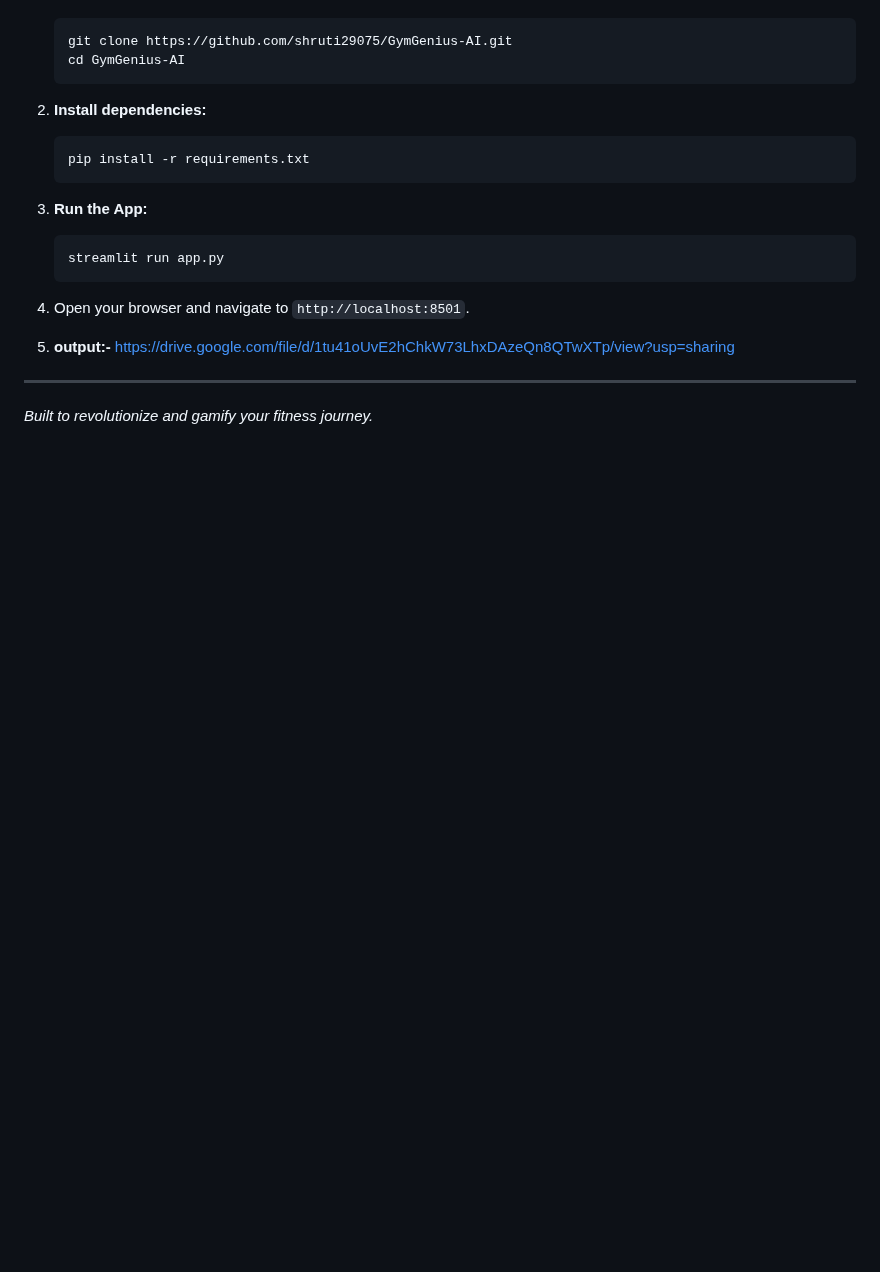
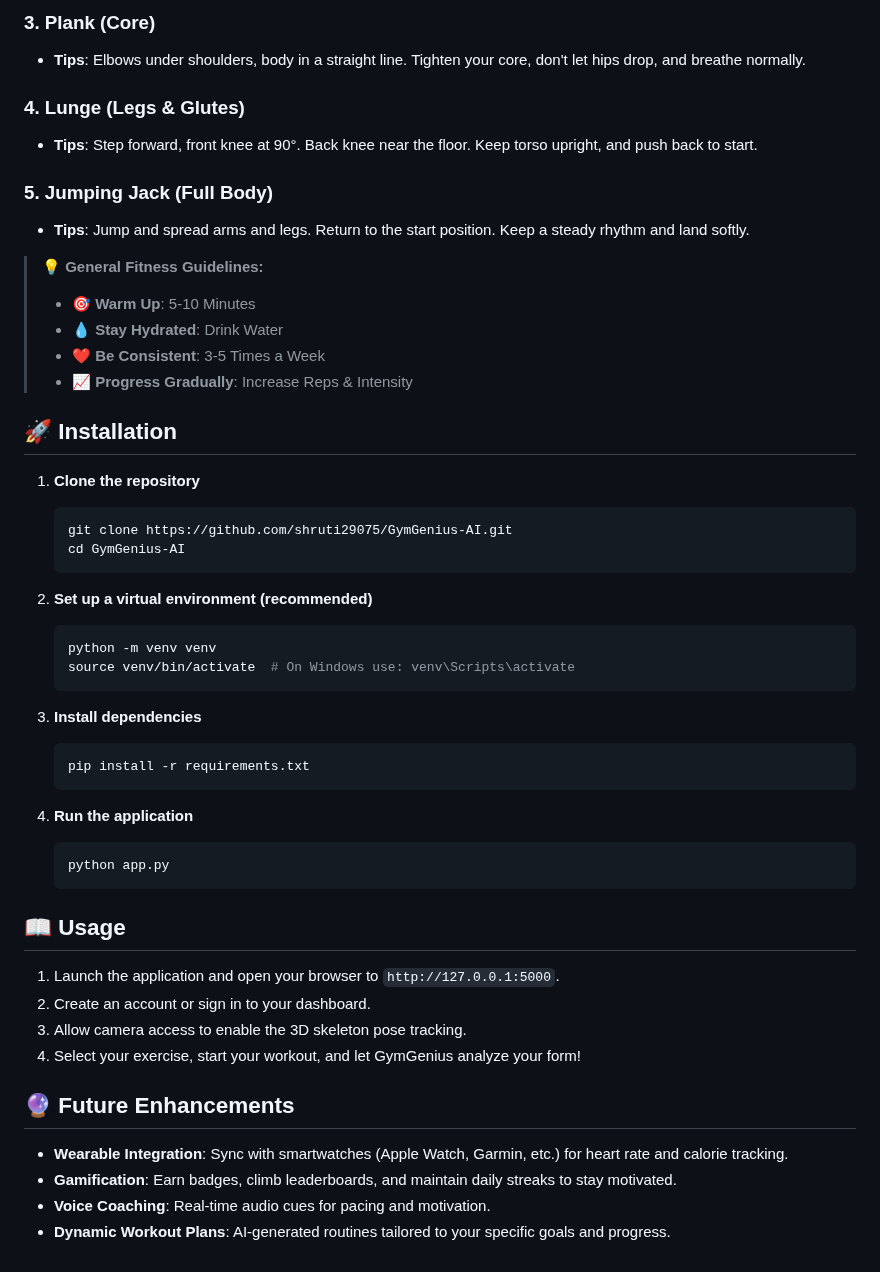
Before and after one commit to shruti29075/GymGenius-AI, a Markdown page: README.md, the part around one of its changes. Drawn GitHub-style; blank space fills up the shorter version.

````diff
--- a/README.md
+++ b/README.md
@@ -23,20 +44,50 @@
+### 3. Plank (Core)
+- **Tips**: Elbows under shoulders, body in a straight line. Tighten your core, don't let hips drop, and breathe normally.
+
+### 4. Lunge (Legs & Glutes)
+- **Tips**: Step forward, front knee at 90°. Back knee near the floor. Keep torso upright, and push back to start.
+
+### 5. Jumping Jack (Full Body)
+- **Tips**: Jump and spread arms and legs. Return to the start position. Keep a steady rhythm and land softly.
+
+> **💡 General Fitness Guidelines:**
+> - 🎯 **Warm Up**: 5-10 Minutes
+> - 💧 **Stay Hydrated**: Drink Water
+> - ❤️ **Be Consistent**: 3-5 Times a Week
+> - 📈 **Progress Gradually**: Increase Reps & Intensity
+
+## 🚀 Installation
+
+1. **Clone the repository**
    ```bash
    git clone https://github.com/shruti29075/GymGenius-AI.git
    cd GymGenius-AI
    ```
 
-2. **Install dependencies:**
+2. **Set up a virtual environment (recommended)**
+   ```bash
+   python -m venv venv
+   source venv/bin/activate  # On Windows use: venv\Scripts\activate
+   ```
+
+3. **Install dependencies**
    ```bash
    pip install -r requirements.txt
    ```
 
-3. **Run the App:**
+4. **Run the application**
    ```bash
-   streamlit run app.py
+   python app.py
    ```
 
-4. Open your browser and navigate to `http://localhost:8501`.
+## 📖 Usage
+1. Launch the application and open your browser to `http://127.0.0.1:5000`.
+2. Create an account or sign in to your dashboard.
+3. Allow camera access to enable the 3D skeleton pose tracking.
+4. Select your exercise, start your workout, and let GymGenius analyze your form!
 
-5. **output:-** https://drive.google.com/file/d/1tu41oUvE2hChkW73LhxDAzeQn8QTwXTp/view?usp=sharing
----
-*Built to revolutionize and gamify your fitness journey.*
+## 🔮 Future Enhancements
+- **Wearable Integration**: Sync with smartwatches (Apple Watch, Garmin, etc.) for heart rate and calorie tracking.
+- **Gamification**: Earn badges, climb leaderboards, and maintain daily streaks to stay motivated.
+- **Voice Coaching**: Real-time audio cues for pacing and motivation.
+- **Dynamic Workout Plans**: AI-generated routines tailored to your specific goals and progress.
````
Also changed, not shown: other parts of README.md (+36 -15 lines), screenshots/workout_dashboard.png (added), 1 other file.
